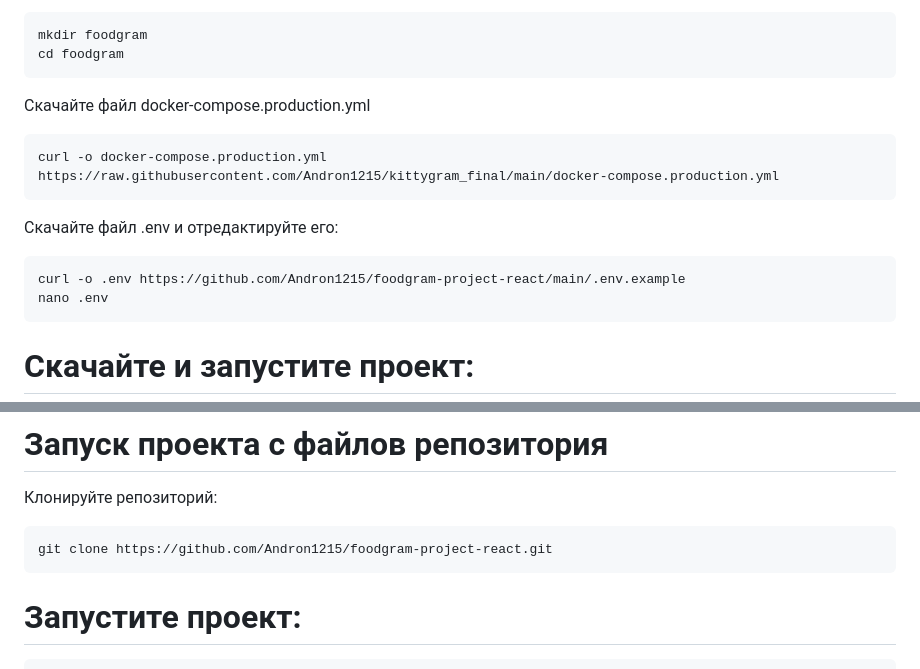
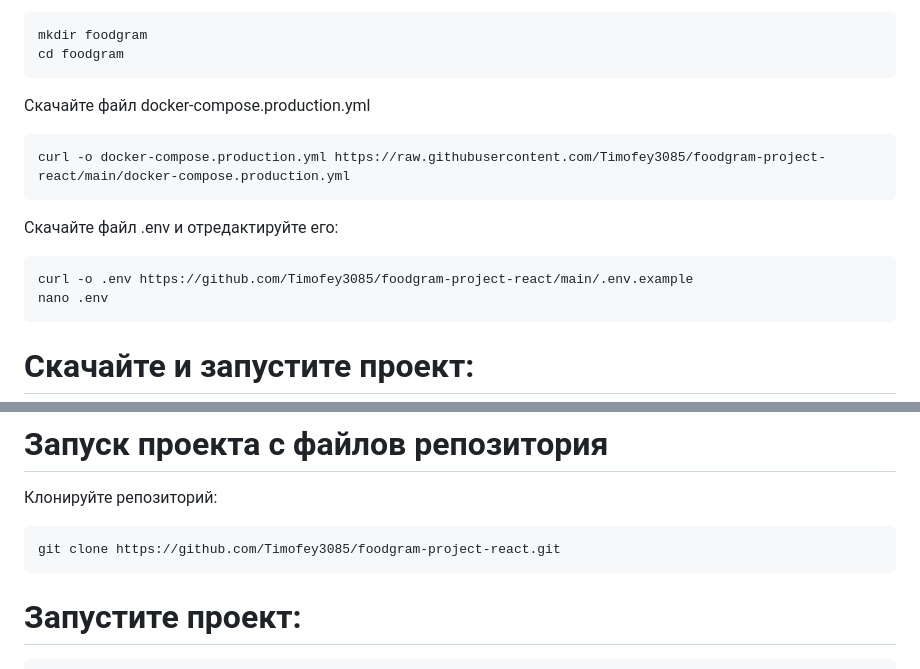
Before and after one commit to Timofey3085/foodgram-project-react, a Markdown page: README.md, 2 parts joined by grey strips. GitHub-like rendering.

````diff
--- a/README.md
+++ b/README.md
@@ -41,11 +41,11 @@ cd foodgram
 ```
 Скачайте файл docker-compose.production.yml
 ```bash
-curl -o docker-compose.production.yml https://raw.githubusercontent.com/Andron1215/kittygram_final/main/docker-compose.production.yml
+curl -o docker-compose.production.yml https://raw.githubusercontent.com/Timofey3085/foodgram-project-react/main/docker-compose.production.yml
 ```
 Скачайте файл .env и отредактируйте его:
 ```bash
-curl -o .env https://github.com/Andron1215/foodgram-project-react/main/.env.example
+curl -o .env https://github.com/Timofey3085/foodgram-project-react/main/.env.example
 nano .env
 ```
 # Скачайте и запустите проект:
@@ -67,7 +67,7 @@ sudo docker compose -f docker-compose.production.yml exec backend cp -r /app/sta
 # Запуск проекта с файлов репозитория
 Клонируйте репозиторий:
 ```bash
-git clone https://github.com/Andron1215/foodgram-project-react.git
+git clone https://github.com/Timofey3085/foodgram-project-react.git
 ```
 # Запустите проект:
 ```bash
````
